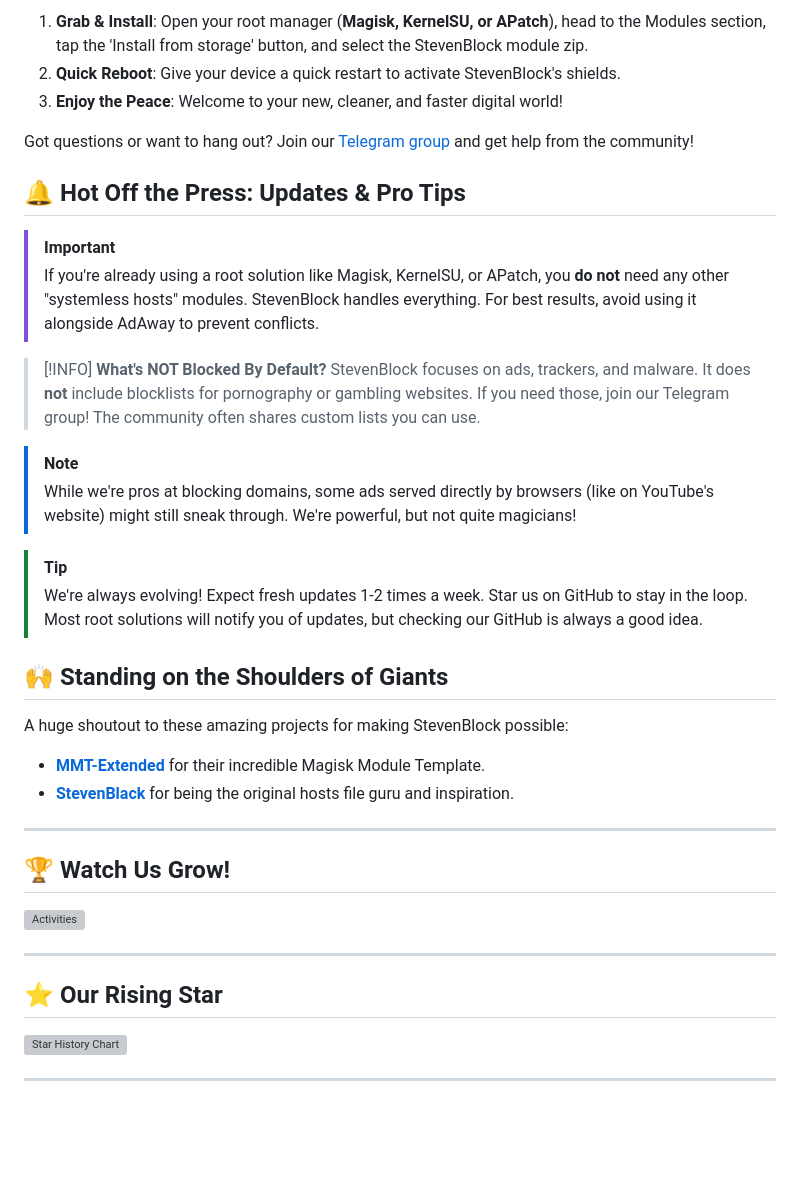
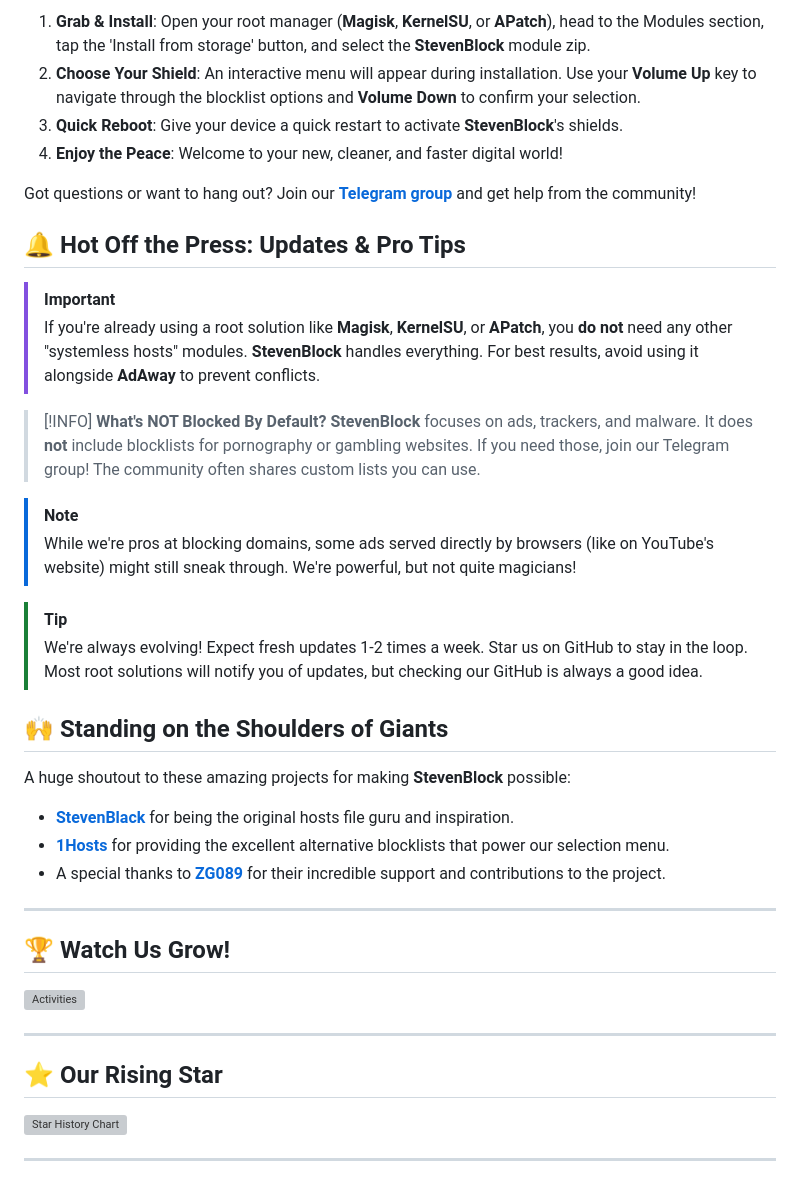
Before and after one commit to mikropsoft/StevenBlock, a Markdown page: README.md, the part around one of its changes. Drawn GitHub-style; blank space fills up the shorter version; grey boxes are pictures that could not be loaded.

```diff
--- a/README.md
+++ b/README.md
@@ -52,18 +63,19 @@ Ready to level up your digital defense? It's as easy as 1-2-3:
 
-1.  **Grab & Install**: Open your root manager (**Magisk, KernelSU, or APatch**), head to the Modules section, tap the 'Install from storage' button, and select the StevenBlock module zip.
-2.  **Quick Reboot**: Give your device a quick restart to activate StevenBlock's shields.
-3.  **Enjoy the Peace**: Welcome to your new, cleaner, and faster digital world!
+1.  **Grab & Install**: Open your root manager (**Magisk**, **KernelSU**, or **APatch**), head to the Modules section, tap the 'Install from storage' button, and select the **StevenBlock** module zip.
+2.  **Choose Your Shield**: An interactive menu will appear during installation. Use your **Volume Up** key to navigate through the blocklist options and **Volume Down** to confirm your selection.
+3.  **Quick Reboot**: Give your device a quick restart to activate **StevenBlock**'s shields.
+4.  **Enjoy the Peace**: Welcome to your new, cleaner, and faster digital world!
 
-Got questions or want to hang out? Join our [Telegram group](https://t.me/stevenblockmodule) and get help from the community!
+Got questions or want to hang out? Join our **[Telegram group](https://t.me/stevenblockmodule)** and get help from the community!
 
-## 🔔 Hot Off the Press: Updates & Pro Tips
+## **🔔 Hot Off the Press: Updates & Pro Tips**
 
 > [!IMPORTANT]
-> If you're already using a root solution like Magisk, KernelSU, or APatch, you **do not** need any other "systemless hosts" modules. StevenBlock handles everything. For best results, avoid using it alongside AdAway to prevent conflicts.
+> If you're already using a root solution like **Magisk**, **KernelSU**, or **APatch**, you **do not** need any other "systemless hosts" modules. **StevenBlock** handles everything. For best results, avoid using it alongside **AdAway** to prevent conflicts.
 
 > [!INFO]
 > **What's NOT Blocked By Default?**
-> StevenBlock focuses on ads, trackers, and malware. It does **not** include blocklists for pornography or gambling websites. If you need those, join our Telegram group! The community often shares custom lists you can use.
+> **StevenBlock** focuses on ads, trackers, and malware. It does **not** include blocklists for pornography or gambling websites. If you need those, join our Telegram group! The community often shares custom lists you can use.
 
 > [!NOTE]
 > While we're pros at blocking domains, some ads served directly by browsers (like on YouTube's website) might still sneak through. We're powerful, but not quite magicians!
@@ -71,22 +83,23 @@ Got questions or want to hang out? Join our [Telegram group](https://t.me/steven
 > [!TIP]
 > We're always evolving! Expect fresh updates 1-2 times a week. Star us on GitHub to stay in the loop. Most root solutions will notify you of updates, but checking our GitHub is always a good idea.
 
-## 🙌 Standing on the Shoulders of Giants
+## **🙌 Standing on the Shoulders of Giants**
 
-A huge shoutout to these amazing projects for making StevenBlock possible:
+A huge shoutout to these amazing projects for making **StevenBlock** possible:
 
--   **[MMT-Extended](https://github.com/Zackptg5/MMT-Extended)** for their incredible Magisk Module Template.
 -   **[StevenBlack](https://github.com/StevenBlack)** for being the original hosts file guru and inspiration.
+-   **[1Hosts](https://github.com/badmojr)** for providing the excellent alternative blocklists that power our selection menu.
+-   A special thanks to **[ZG089](https://github.com/ZG089)** for their incredible support and contributions to the project.
 
 ---
 
-## 🏆 Watch Us Grow!
+## **🏆 Watch Us Grow!**
 
 ![Activities](https://repobeats.axiom.co/api/embed/359376e8fd59201ac45b1f13f73201c3be069b62.svg)
 
 ---
 
-## ⭐ Our Rising Star
+## **⭐ Our Rising Star**
 
 [![Star History Chart](https://api.star-history.com/svg?repos=mikropsoft/StevenBlock,Magisk-Modules-Alt-Repo/StevenBlock&type=Date)](https://star-history.com/#mikropsoft/StevenBlock&Magisk-Modules-Alt-Repo/StevenBlock&Date)
 
```
Also changed, not shown: other parts of README.md (+26 -15 lines).
